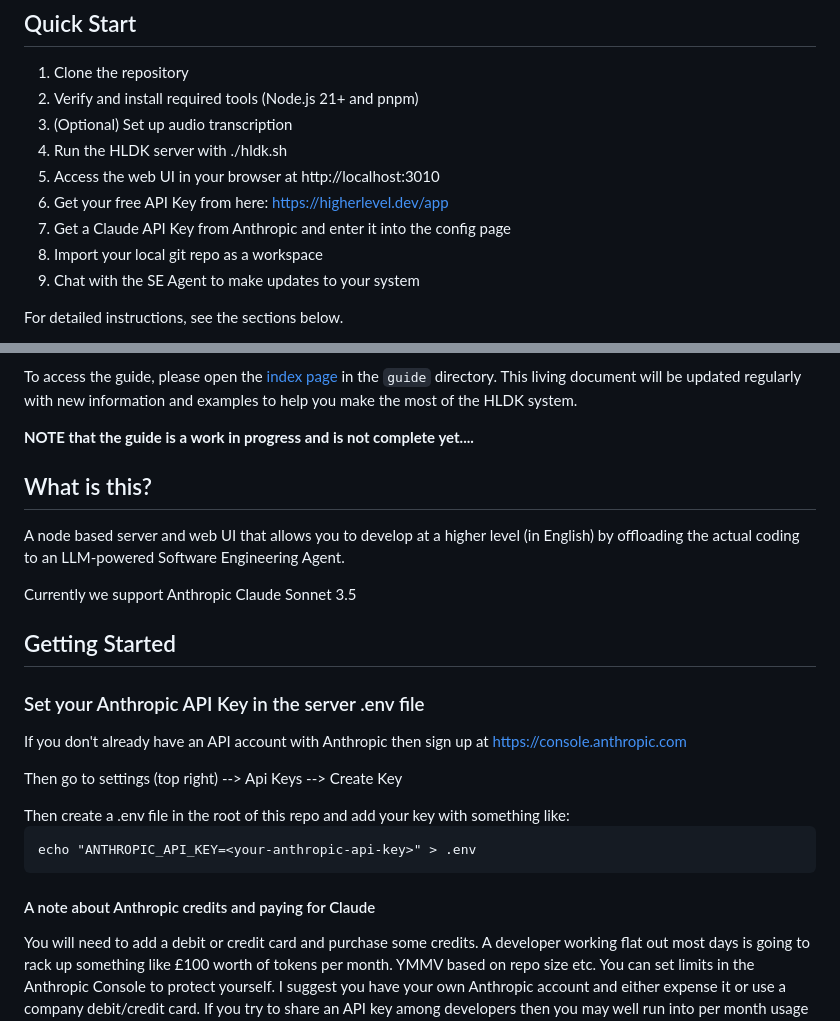
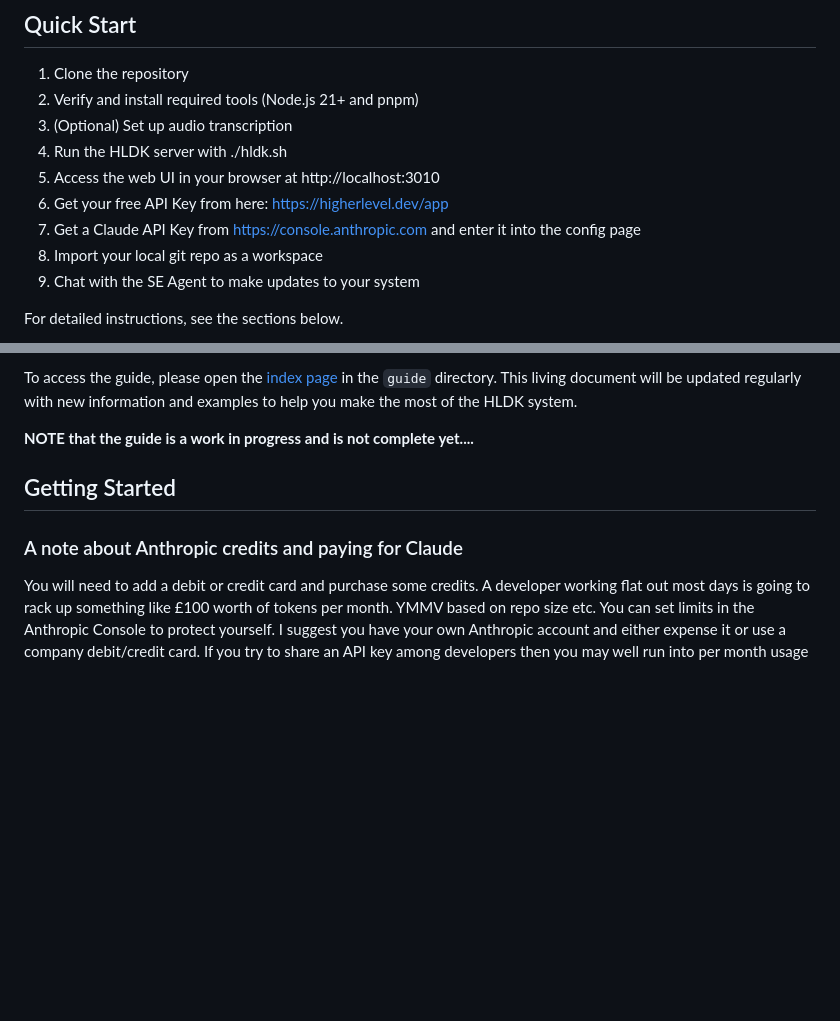
Before and after one commit to HigherLevelDev/hldk, a Markdown page: README.md, 2 parts joined by grey strips. Rendered like a GitHub page; blank space fills up the shorter version.

```diff
--- a/README.md
+++ b/README.md
@@ -28,7 +28,7 @@ Key Features:
 4. Run the HLDK server with ./hldk.sh
 5. Access the web UI in your browser at http://localhost:3010
 6. Get your free API Key from here: https://higherlevel.dev/app
-7. Get a Claude API Key from Anthropic and enter it into the config page
+7. Get a Claude API Key from https://console.anthropic.com and enter it into the config page
 8. Import your local git repo as a workspace
 9. Chat with the SE Agent to make updates to your system
 
@@ -54,27 +54,9 @@ To access the guide, please open the [index page](guide/index.md) in the `guide`
 
 **NOTE that the guide is a work in progress and is not complete yet....**
 
-## What is this?
-
-A node based server and web UI that allows you to develop at a
-higher level (in English) by offloading the actual coding to an
-LLM-powered Software Engineering Agent.
-<p></p>
-Currently we support Anthropic Claude Sonnet 3.5
-
 ## Getting Started
 
-### Set your Anthropic API Key in the server .env file
-
-If you don't already have an API account with Anthropic then sign up at https://console.anthropic.com
-<p></p>
-Then go to settings (top right) --> Api Keys  --> Create Key
-<p></p>
-Then create a .env file in the root of this repo and add your key with something like:
-
-    echo "ANTHROPIC_API_KEY=<your-anthropic-api-key>" > .env
-
-#### A note about Anthropic credits and paying for Claude
+### A note about Anthropic credits and paying for Claude
 
 You will need to add a debit or credit card and purchase some credits.
 A developer working flat out most days is going to rack up something like £100 worth of tokens per month.
```
Also changed, not shown: other parts of README.md (+1 -0 lines).
